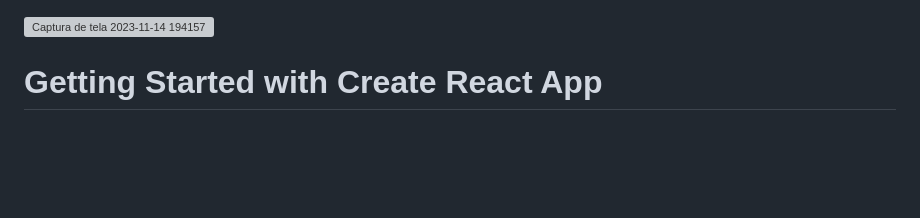
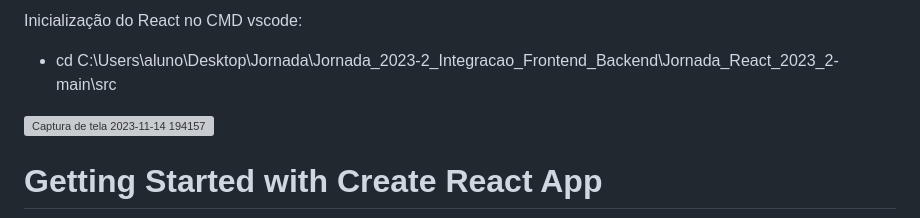
Before and after one commit to ikedayuji/Jornada_2023-2_FullStack_Backend_Frontend, a Markdown page: Jornada_React_2023_2-main/README.md, the part around the change. Rendered like a GitHub page; blank space fills up the shorter version; grey boxes are pictures that could not be loaded.

```diff
--- a/Jornada_React_2023_2-main/README.md
+++ b/Jornada_React_2023_2-main/README.md
@@ -1,3 +1,5 @@
+Inicialização do React no CMD vscode:
+- cd C:\Users\aluno\Desktop\Jornada\Jornada_2023-2_Integracao_Frontend_Backend\Jornada_React_2023_2-main\src
 
 ![Captura de tela 2023-11-14 194157](https://github.com/ikedayuji/Jornada_2023-2_Integracao_Frontend_Backend/assets/93358246/270e9997-c9a8-457a-87a2-fcbe4af813c2)
 
```
